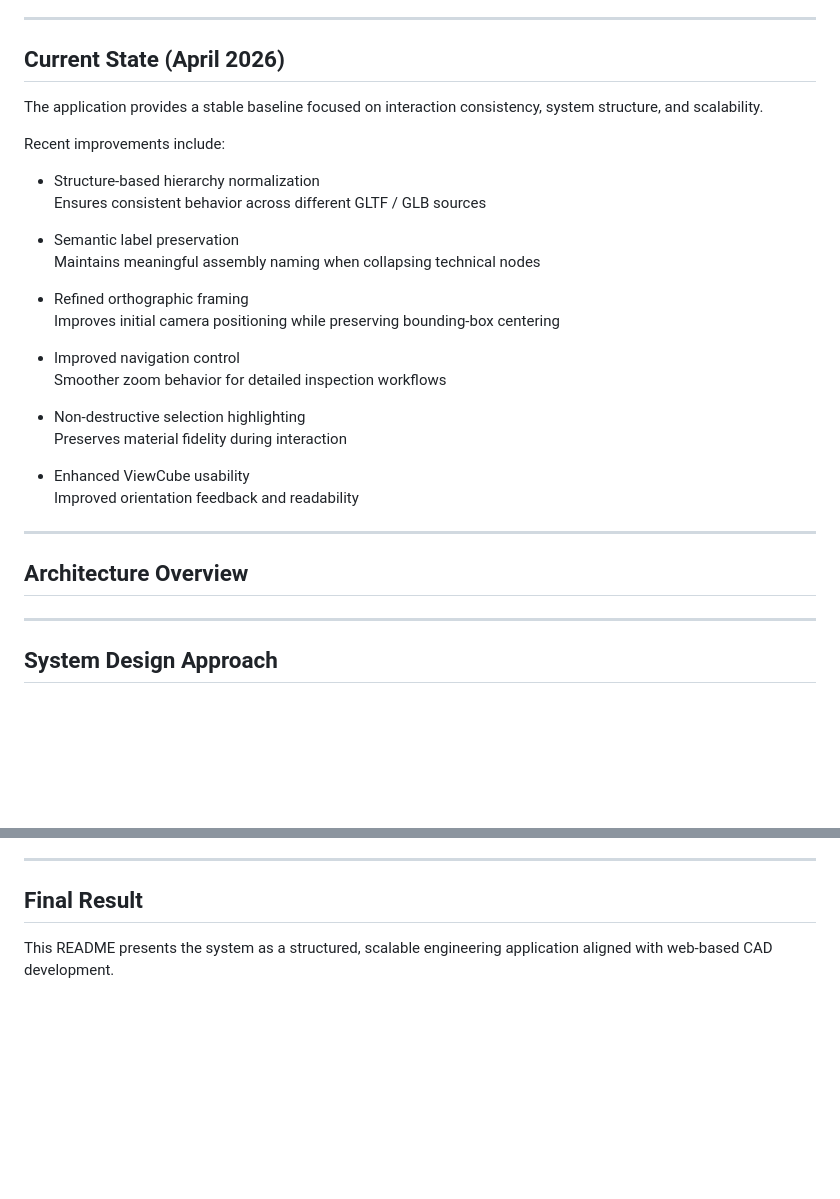
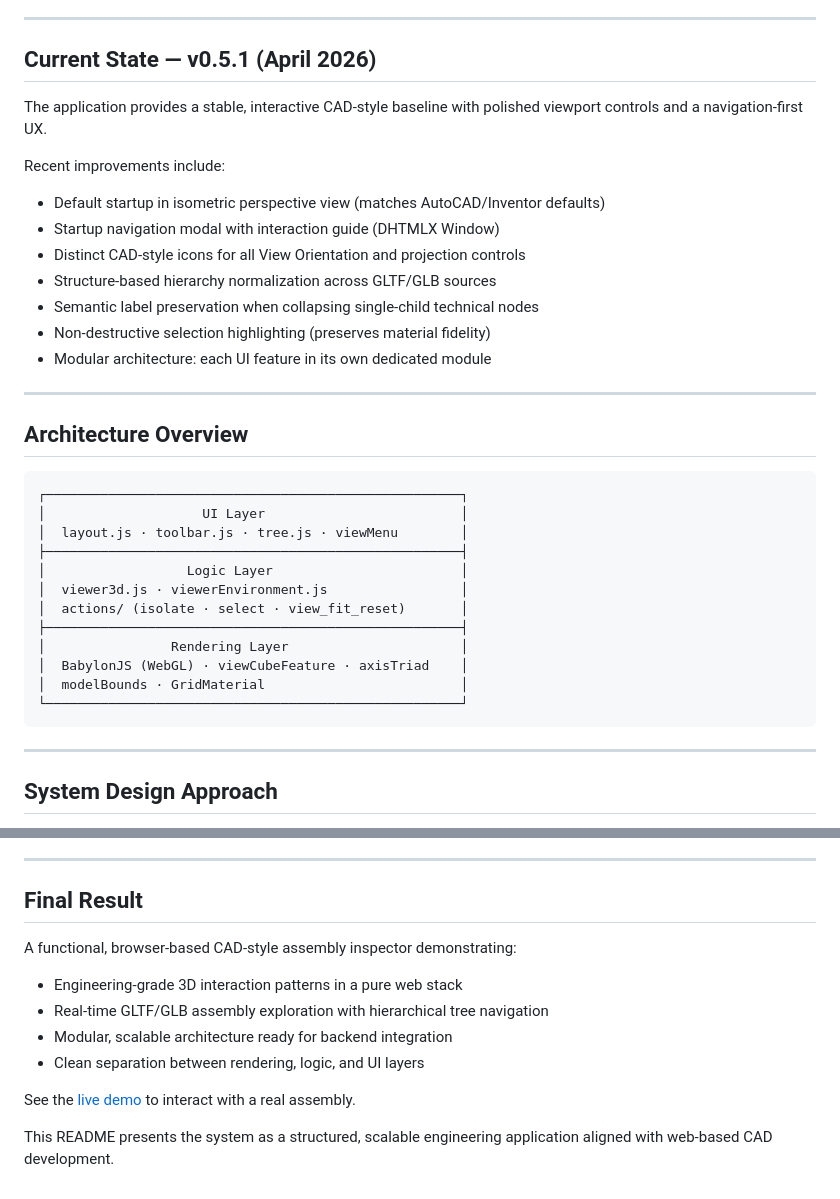
Before and after one commit to cadt2/3d-assembly-inspector, a Markdown page: README.md, 2 parts joined by grey strips. GitHub-like rendering; blank space fills up the shorter version.

Commit message:
docs: add badges, changelog, contributing guide, and update README to v0.5.1

````diff
--- a/README.md
+++ b/README.md
@@ -68,33 +72,38 @@ Key areas of focus:
 
 ---
 
-## Current State (April 2026)
+## Current State — v0.5.1 (April 2026)
 
-The application provides a stable baseline focused on interaction consistency, system structure, and scalability.
+The application provides a stable, interactive CAD-style baseline with polished viewport controls and a navigation-first UX.
 
 Recent improvements include:
 
-- Structure-based hierarchy normalization
-  Ensures consistent behavior across different GLTF / GLB sources
-
-- Semantic label preservation
-  Maintains meaningful assembly naming when collapsing technical nodes
-
-- Refined orthographic framing
-  Improves initial camera positioning while preserving bounding-box centering
-
-- Improved navigation control
-  Smoother zoom behavior for detailed inspection workflows
-
-- Non-destructive selection highlighting
-  Preserves material fidelity during interaction
-
-- Enhanced ViewCube usability
-  Improved orientation feedback and readability
+- Default startup in isometric perspective view (matches AutoCAD/Inventor defaults)
+- Startup navigation modal with interaction guide (DHTMLX Window)
+- Distinct CAD-style icons for all View Orientation and projection controls
+- Structure-based hierarchy normalization across GLTF/GLB sources
+- Semantic label preservation when collapsing single-child technical nodes
+- Non-destructive selection highlighting (preserves material fidelity)
+- Modular architecture: each UI feature in its own dedicated module
 
 ---
 
 ## Architecture Overview
+
+```
+┌─────────────────────────────────────────────────────┐
+│                    UI Layer                         │
+│  layout.js · toolbar.js · tree.js · viewMenu        │
+├─────────────────────────────────────────────────────┤
+│                  Logic Layer                        │
+│  viewer3d.js · viewerEnvironment.js                 │
+│  actions/ (isolate · select · view_fit_reset)       │
+├─────────────────────────────────────────────────────┤
+│                Rendering Layer                      │
+│  BabylonJS (WebGL) · viewCubeFeature · axisTriad    │
+│  modelBounds · GridMaterial                         │
+└─────────────────────────────────────────────────────┘
+```
 
 ---
 
@@ -171,4 +180,13 @@ This system demonstrates the development of a web-based CAD-inspired application
 
 ## Final Result
 
+A functional, browser-based CAD-style assembly inspector demonstrating:
+
+- Engineering-grade 3D interaction patterns in a pure web stack
+- Real-time GLTF/GLB assembly exploration with hierarchical tree navigation
+- Modular, scalable architecture ready for backend integration
+- Clean separation between rendering, logic, and UI layers
+
+See the [live demo](https://cadt2.github.io/3d-assembly-inspector/) to interact with a real assembly.
+
 This README presents the system as a structured, scalable engineering application aligned with web-based CAD development.
````
Also changed, not shown: other parts of README.md (+4 -0 lines), .github/CONTRIBUTING.md (added, +52 -0 lines), CHANGELOG.md (added, +65 -0 lines).
